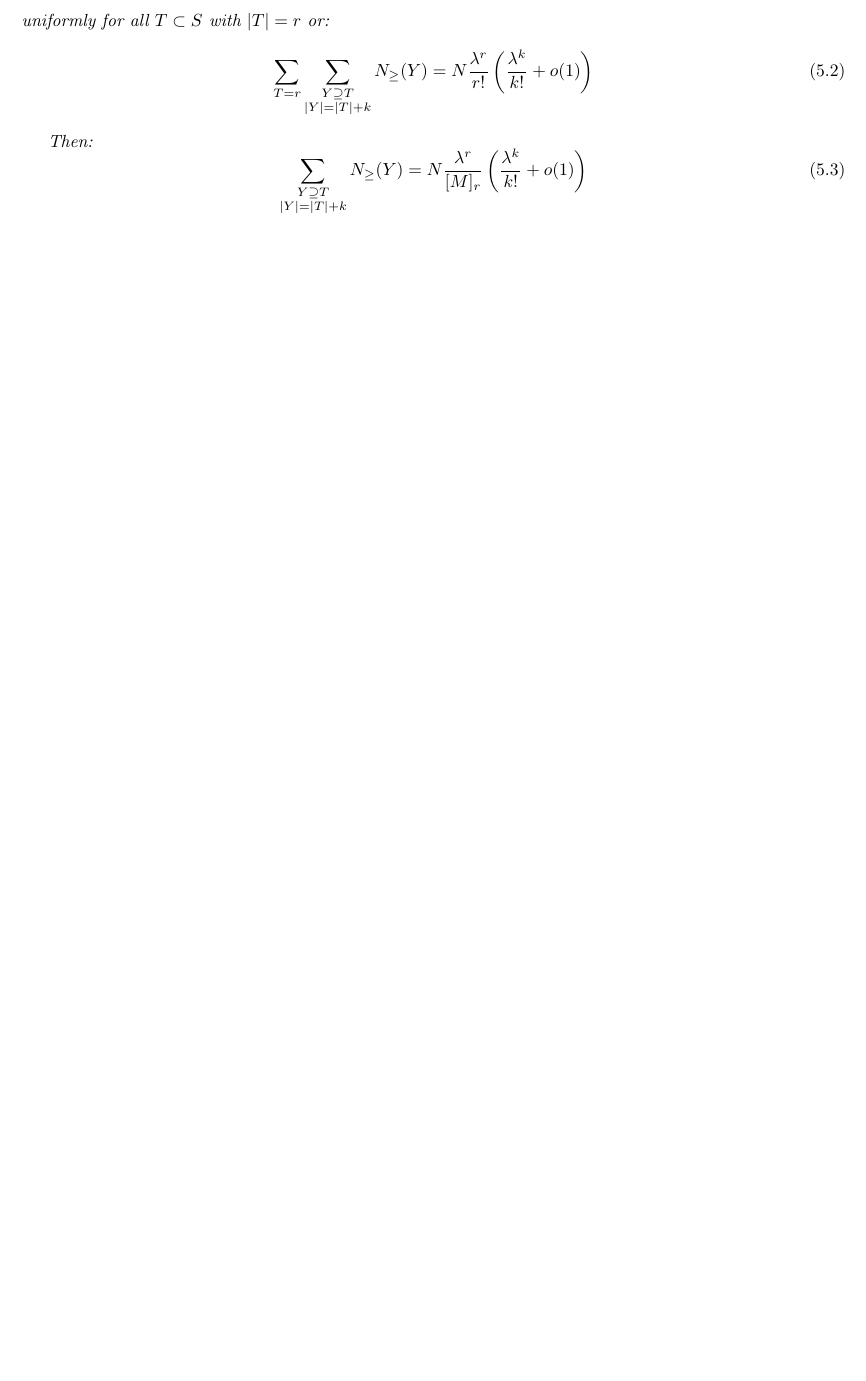
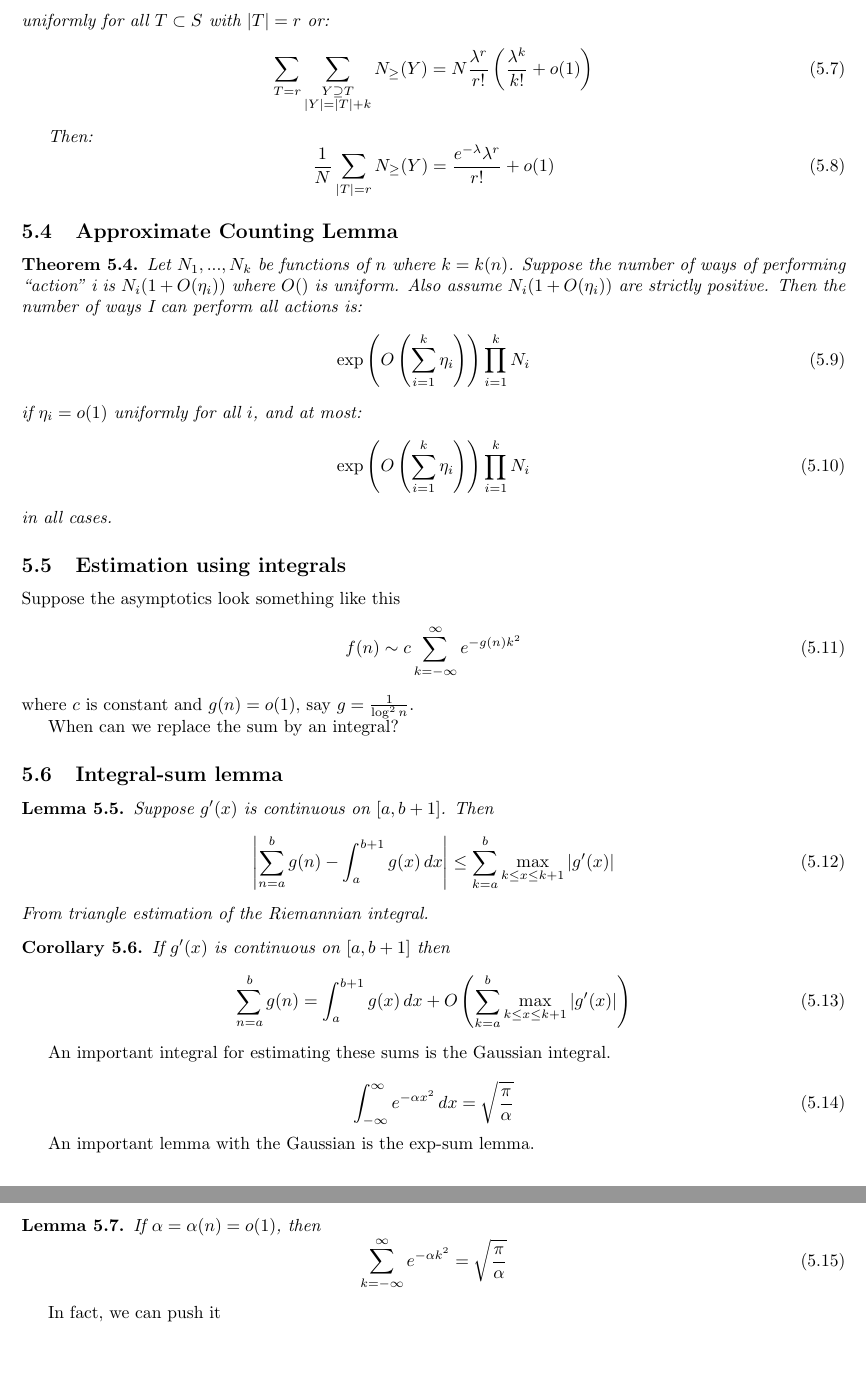
Before and after one commit to ErickLuu/Honours-Project-Notes, a LaTeX document (Notes/Combinatorics/Asymptotic Combinatorics.tex): part of page 4 of 4 before the commit and two parts of pages 5 and 6 of 6 after it, the two joined at a grey line, cut so that both start at the same text, the shorter picture padded with empty space. Compiled offline with pdfLaTeX.

Commit message:
txs auto checkin

```diff
--- a/Notes/Combinatorics/Asymptotic Combinatorics.tex
+++ b/Notes/Combinatorics/Asymptotic Combinatorics.tex
@@ -212,8 +244,63 @@ Recall that $[x]_n = x( x - 1) (x - 2) ... (x - n + 1)$.
 	\end{equation}
 
 	Then:
+	\begin{equation}
+		\frac{1}{N}\sum_{|T| = r} N_{\geq}(Y) = \frac{e^{-\lambda}\lambda^r}{r!} + o(1)
+	\end{equation}
+
+\end{theorem}
+
+\subsection{Approximate Counting Lemma}
+\begin{theorem}
+	Let $N_1, ..., N_k$ be functions of $n$ where $k = k(n)$. Suppose the number of ways of performing ``action'' i is $N_i( 1 + O(\eta_i))$ where $O()$ is uniform. Also assume $N_i(1 + O(\eta_i))$ are strictly positive. Then the number of ways I can perform all actions is:
+	\begin{equation}
+		\exp\left(O\left(\sum_{i = 1}^{k}\eta_i\right)\right) \prod_{i = 1}^k N_i
+	\end{equation}
+	if $\eta_i = o(1)$ uniformly for all $i$, and at most:
+		\begin{equation}
+		\exp\left(O\left(\sum_{i = 1}^{k}\eta_i\right)\right) \prod_{i = 1}^k N_i
+	\end{equation}
+	in all cases.
+\end{theorem}
+
+\subsection{Estimation using integrals}
+Suppose the asymptotics look something like this
 \begin{equation}
-	\sum_{\substack{Y \supseteq T\\ |Y| = |T| + k}} N_{\geq}(Y) = N \frac{\lambda^r}{[M]_r} \left(\frac{\lambda^k}{k!} + o(1)\right)
+	f(n) \sim c\sum_{k = -\infty}^{\infty} e^{-g(n) k^2}
 \end{equation}
-\end{theorem}
+where $c$ is constant and $g(n) = o(1)$, say $g = \frac{1}{\log^2 n}$.
+
+When can we replace the sum by an integral?
+
+\subsection{Integral-sum lemma}
+\begin{lemma}
+		Suppose $g'(x)$ is continuous on $[a, b + 1]$. Then
+	\begin{equation}
+		\left| \sum_{n = a}^{b} g(n) - \int_{a}^{b + 1}g(x)\, dx\right| \leq \sum_{k = a}^{b} \max_{k \leq x \leq k + 1} |g'(x)|
+	\end{equation}
+	From triangle estimation of the Riemannian integral.
+\end{lemma}
+
+\begin{corollary}
+	If $g'(x)$ is continuous on $[a, b + 1]$ then
+	\begin{equation}
+		\sum_{n = a}^{b} g(n)  = \int_{a}^{b + 1}g(x) \, dx+ O\left( \sum_{k = a}^{b} \max_{k \leq x \leq k + 1} |g'(x)| \right)
+	\end{equation}
+\end{corollary}
+
+An important integral for estimating these sums is the Gaussian integral.
+
+\begin{equation}
+	\int_{-\infty}^\infty e^{- \alpha x^2} \, dx = \sqrt{\frac{\pi}{\alpha}}
+\end{equation}
+
+An important lemma with the Gaussian is the exp-sum lemma.
+\begin{lemma}
+	If $\alpha = \alpha(n) = o(1)$, then
+\begin{equation}
+	\sum_{k = -\infty}^\infty e^{- \alpha k^2} = \sqrt{\frac{\pi}{\alpha}}
+\end{equation}
+\end{lemma}
+
+In fact, we can push it
 \end{document}
```
Also changed, not shown: Notes/Combinatorics/Asymptotic Combinatorics.tex (32 more changed lines).
